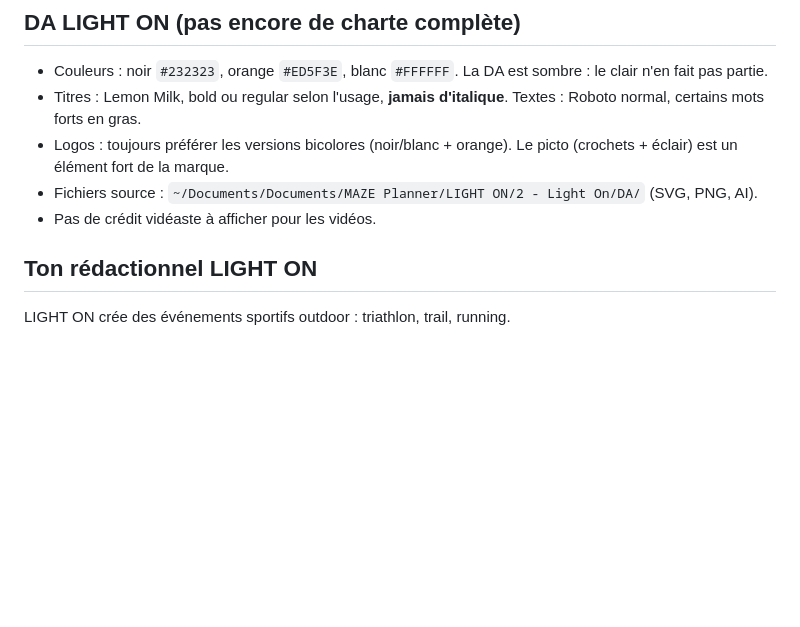
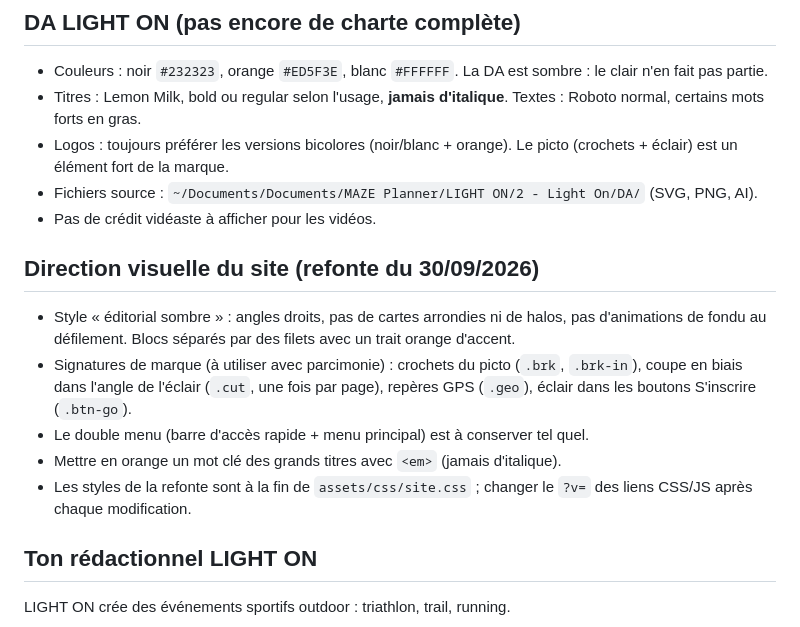
Before and after one commit to julienlab8/lightontrail, a Markdown page: CLAUDE.md, the part around the change. GitHub-like rendering; blank space fills up the shorter version.

Commit message:
CLAUDE.md : règles de la direction visuelle
Co-Authored-By: Claude Opus 5.5 <noreply@anthropic.com>

```diff
--- a/CLAUDE.md
+++ b/CLAUDE.md
@@ -20,6 +20,14 @@ Aperçu local : `python3 -m http.server 8080` à la racine, puis http://localhos
 - Logos : toujours préférer les versions bicolores (noir/blanc + orange). Le picto (crochets + éclair) est un élément fort de la marque.
 - Fichiers source : `~/Documents/Documents/MAZE Planner/LIGHT ON/2 - Light On/DA/` (SVG, PNG, AI).
 - Pas de crédit vidéaste à afficher pour les vidéos.
+
+## Direction visuelle du site (refonte du 30/09/2026)
+
+- Style « éditorial sombre » : angles droits, pas de cartes arrondies ni de halos, pas d'animations de fondu au défilement. Blocs séparés par des filets avec un trait orange d'accent.
+- Signatures de marque (à utiliser avec parcimonie) : crochets du picto (`.brk`, `.brk-in`), coupe en biais dans l'angle de l'éclair (`.cut`, une fois par page), repères GPS (`.geo`), éclair dans les boutons S'inscrire (`.btn-go`).
+- Le double menu (barre d'accès rapide + menu principal) est à conserver tel quel.
+- Mettre en orange un mot clé des grands titres avec `<em>` (jamais d'italique).
+- Les styles de la refonte sont à la fin de `assets/css/site.css` ; changer le `?v=` des liens CSS/JS après chaque modification.
 
 ## Ton rédactionnel LIGHT ON
 
```
